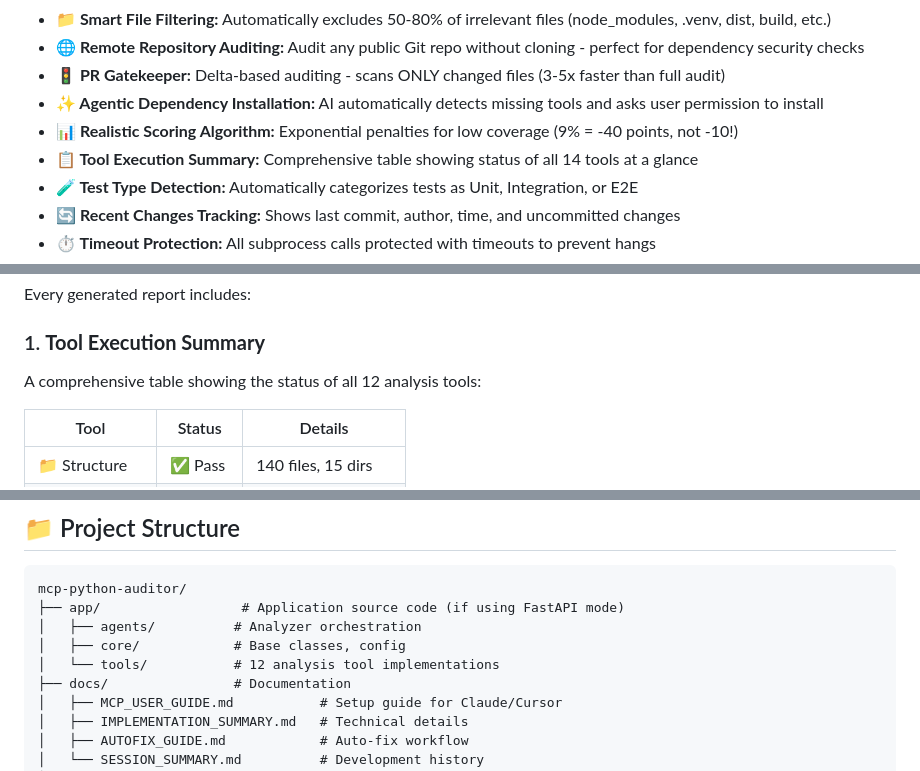
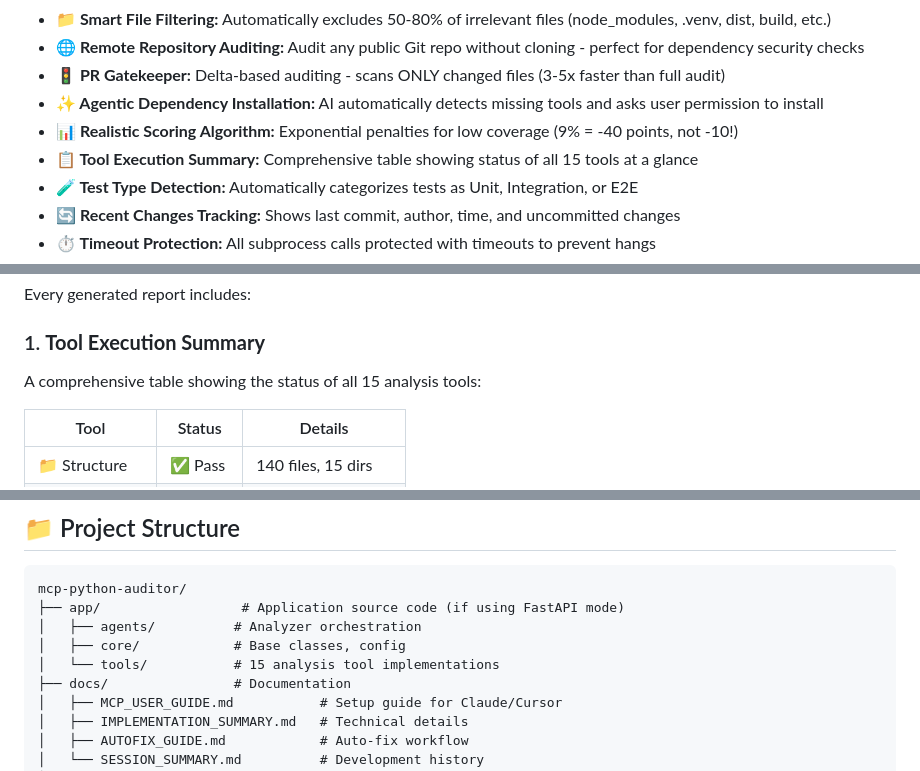
Before and after one commit to Amitro123/mcp-python-auditor, a Markdown page: README.md, 3 parts joined by grey strips. Drawn GitHub-style.

```diff
--- a/README.md
+++ b/README.md
@@ -57,7 +64,7 @@ ProjectAuditAgent performs AST-based code analysis to detect duplicates, dead co
 * **🚦 PR Gatekeeper:** Delta-based auditing - scans ONLY changed files (3-5x faster than full audit)
 * **✨ Agentic Dependency Installation:** AI automatically detects missing tools and asks user permission to install
 * **📊 Realistic Scoring Algorithm:** Exponential penalties for low coverage (9% = -40 points, not -10!)
-* **📋 Tool Execution Summary:** Comprehensive table showing status of all 14 tools at a glance
+* **📋 Tool Execution Summary:** Comprehensive table showing status of all 15 tools at a glance
 * **🧪 Test Type Detection:** Automatically categorizes tests as Unit, Integration, or E2E
 * **🔄 Recent Changes Tracking:** Shows last commit, author, time, and uncommitted changes
 * **⏱️ Timeout Protection:** All subprocess calls protected with timeouts to prevent hangs
@@ -308,7 +315,7 @@ The score (0-100) uses **strict, realistic weights** to avoid false positives:
 Every generated report includes:
 
 ### 1. **Tool Execution Summary**
-A comprehensive table showing the status of all 12 analysis tools:
+A comprehensive table showing the status of all 15 analysis tools:
 
 | Tool | Status | Details |
 |------|--------|----------|
@@ -355,7 +362,7 @@ mcp-python-auditor/
 ├── app/                  # Application source code (if using FastAPI mode)
 │   ├── agents/          # Analyzer orchestration
 │   ├── core/            # Base classes, config
-│   └── tools/           # 12 analysis tool implementations
+│   └── tools/           # 15 analysis tool implementations
 ├── docs/                # Documentation
 │   ├── MCP_USER_GUIDE.md           # Setup guide for Claude/Cursor
 │   ├── IMPLEMENTATION_SUMMARY.md   # Technical details
```
Also changed, not shown: other parts of README.md (+18 -5 lines).
